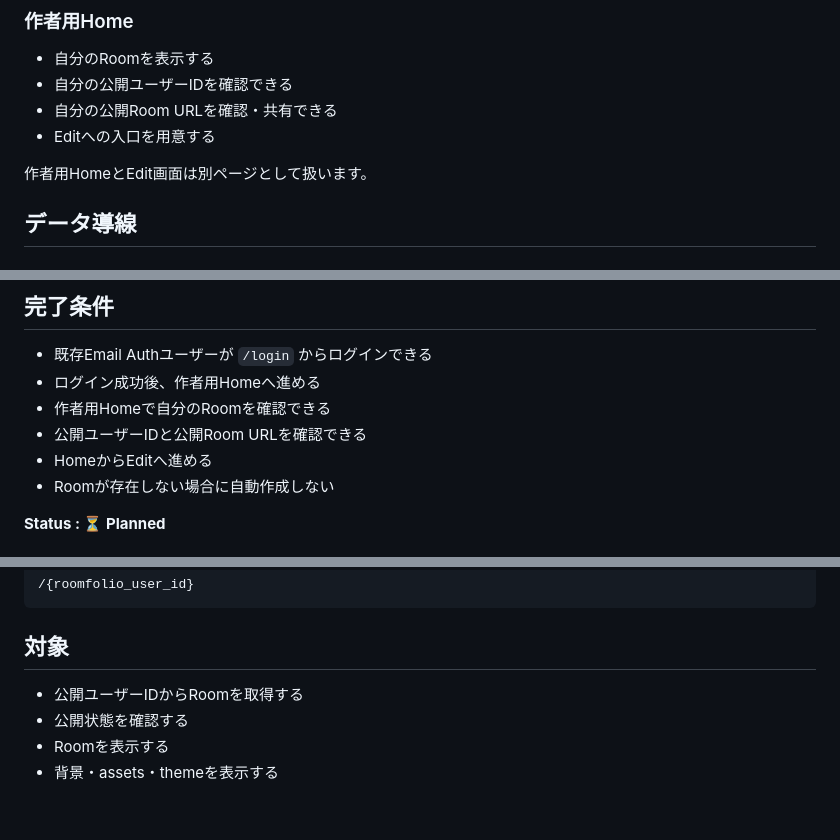
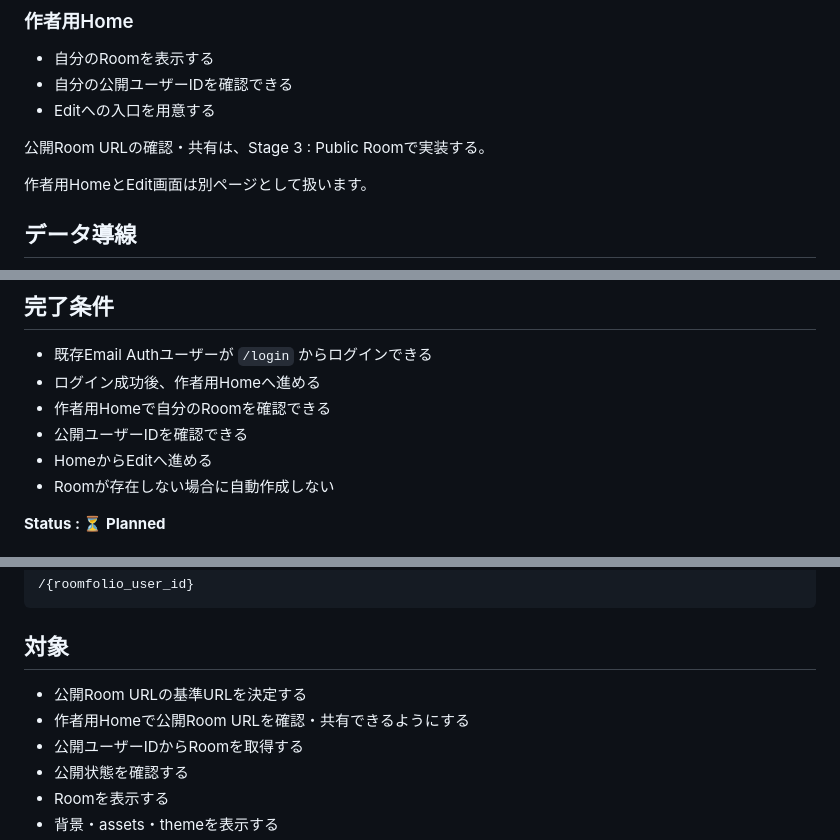
Before and after one commit to parallelmansion/Roomfolio, a Markdown page: ROADMAP.md, 3 parts joined by grey strips. Rendered like a GitHub page; blank space fills up the shorter version.

Commit message:
ROADMAP.md の更新

```diff
--- a/ROADMAP.md
+++ b/ROADMAP.md
@@ -90,8 +90,9 @@ Loginと作者用Homeは別ページですが、
 
 - 自分のRoomを表示する
 - 自分の公開ユーザーIDを確認できる
-- 自分の公開Room URLを確認・共有できる
 - Editへの入口を用意する
+
+公開Room URLの確認・共有は、Stage 3 : Public Roomで実装する。
 
 作者用HomeとEdit画面は別ページとして扱います。
 
@@ -130,7 +131,7 @@ Roomを自動作成せず、操作を停止して案内します。
 - 既存Email Authユーザーが `/login` からログインできる
 - ログイン成功後、作者用Homeへ進める
 - 作者用Homeで自分のRoomを確認できる
-- 公開ユーザーIDと公開Room URLを確認できる
+- 公開ユーザーIDを確認できる
 - HomeからEditへ進める
 - Roomが存在しない場合に自動作成しない
 
@@ -231,6 +232,8 @@ links
 
 ## 対象
 
+- 公開Room URLの基準URLを決定する
+- 作者用Homeで公開Room URLを確認・共有できるようにする
 - 公開ユーザーIDからRoomを取得する
 - 公開状態を確認する
 - Roomを表示する
```
Also changed, not shown: other parts of ROADMAP.md (+2 -0 lines).
